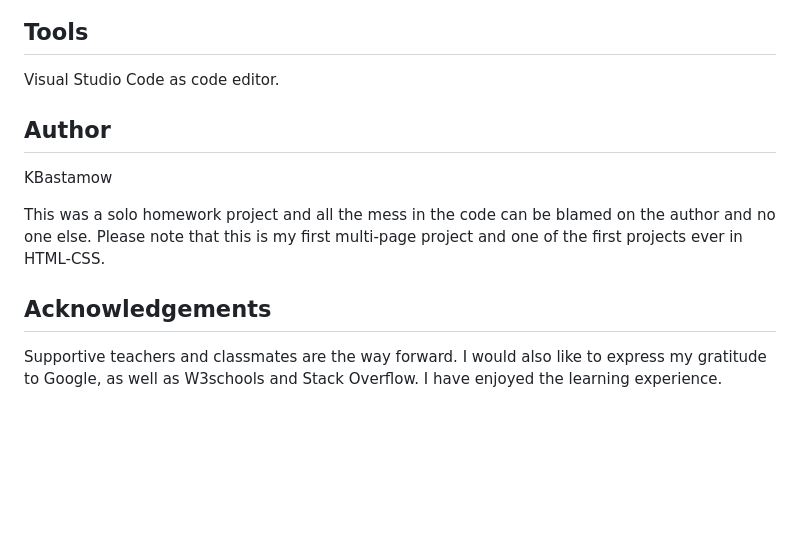
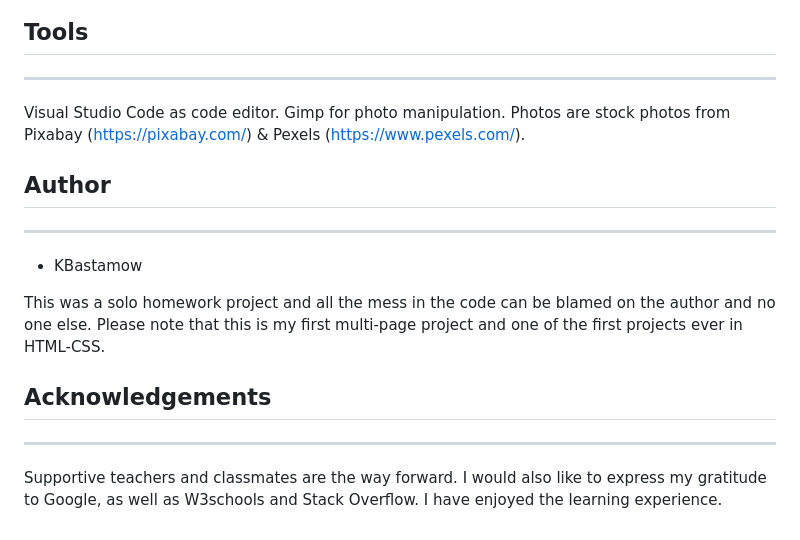
Before and after one commit to kbastamow/Project-RampUp, a Markdown page: README.md, the part around the change printed below. Drawn GitHub-style; blank space fills up the shorter version.

```diff
--- a/README.md
+++ b/README.md
@@ -28,15 +30,17 @@ Screenshots of work in progress:
 
 ## Tools
-
+---
 Visual Studio Code as code editor.
+Gimp for photo manipulation.
+Photos are stock photos from Pixabay (https://pixabay.com/) & Pexels (https://www.pexels.com/).
 
 ## Author
-
-KBastamow
+---
+* KBastamow
 
 This was a solo homework project and all the mess in the code can be blamed on the author and no one else.
 Please note that this is my first multi-page project and one of the first projects ever in HTML-CSS.
 
 ## Acknowledgements
-
+---
 Supportive teachers and classmates are the way forward. I would also like to express my gratitude to Google, as well as W3schools and Stack Overflow. I have enjoyed the learning experience.
```
Also changed, not shown: other parts of README.md (+9 -7 lines), assets/Images/Biography/sports.jpg (deleted), assets/Images/Biography/team.jpg (deleted), assets/Images/mobileview.png (added), assets/Images/screenshot.jpg (deleted), assets/Images/webview.png (added), 6 other files.
